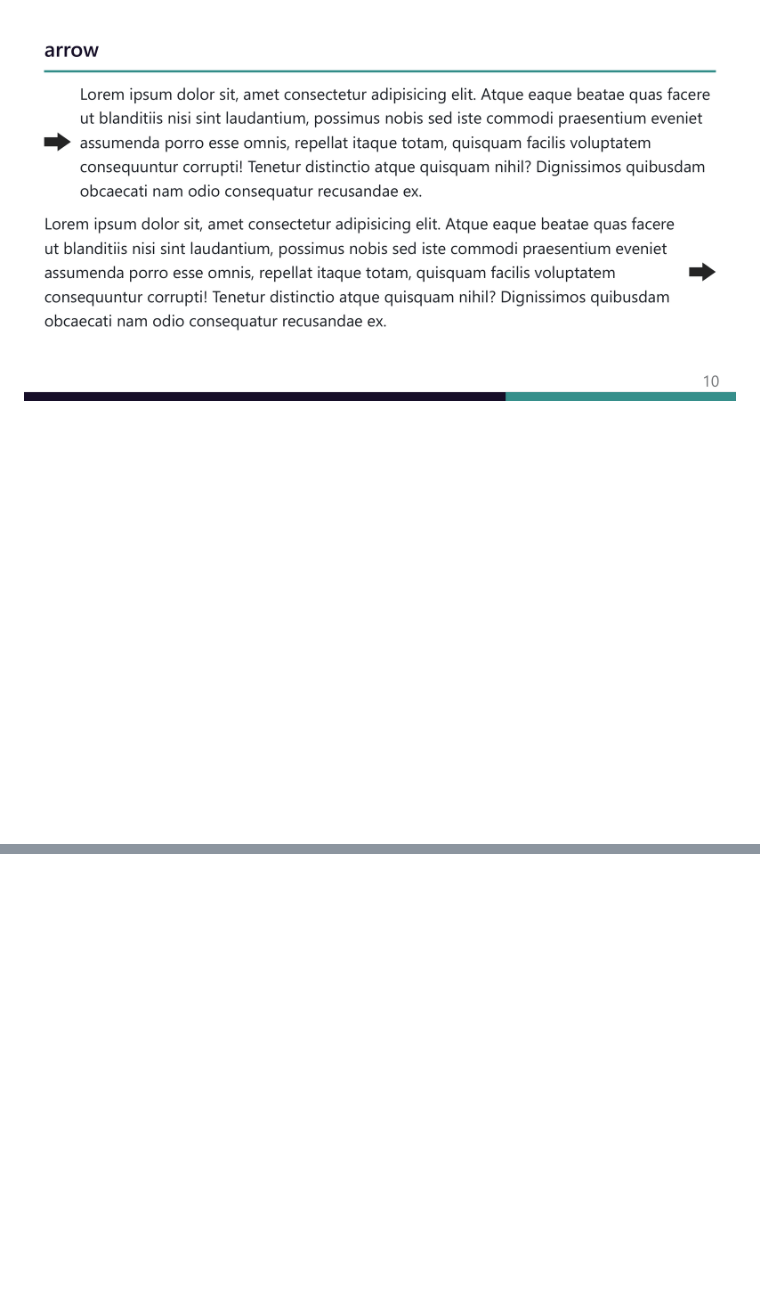
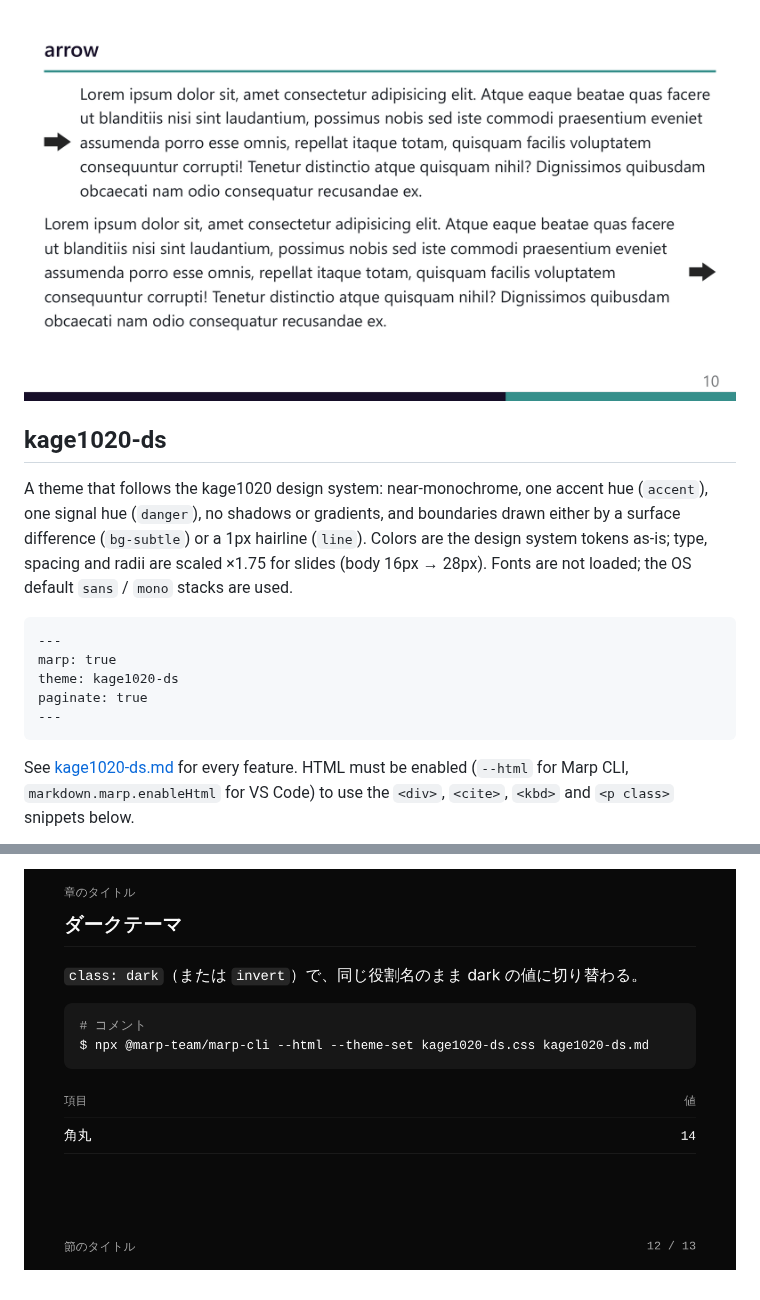
Before and after one commit to kage1020/marp-theme, a Markdown page: README.md, 2 parts joined by grey strips. GitHub-like rendering; pictures changed too: .docs/ds-dark.png (added); blank space fills up the shorter version.

````diff
--- a/README.md
+++ b/README.md
@@ -115,3 +116,18 @@ paginate: true
 ```
 
 ![arrow](.docs/arrow.png)
+
+## kage1020-ds
+
+A theme that follows the kage1020 design system: near-monochrome, one accent hue (`accent`), one signal hue (`danger`), no shadows or gradients, and boundaries drawn either by a surface difference (`bg-subtle`) or a 1px hairline (`line`). Colors are the design system tokens as-is; type, spacing and radii are scaled ×1.75 for slides (body 16px → 28px). Fonts are not loaded; the OS default `sans` / `mono` stacks are used.
+
+```markdown
+---
+marp: true
+theme: kage1020-ds
+paginate: true
+---
+```
+
+See [kage1020-ds.md](kage1020-ds.md) for every feature. HTML must be enabled (`--html` for Marp CLI, `markdown.marp.enableHtml` for VS Code) to use the `<div>`, `<cite>`, `<kbd>` and `<p class>` snippets below.
+
@@ -117,0 +154 @@ paginate: true
+![kage1020-ds dark](.docs/ds-dark.png)
````
Also changed, not shown: other parts of README.md (+22 -1 lines), kage1020-ds.md (added, +161 -0 lines), .docs/ds-cover.png (added), .docs/ds-default.png (added), 2 other files.
